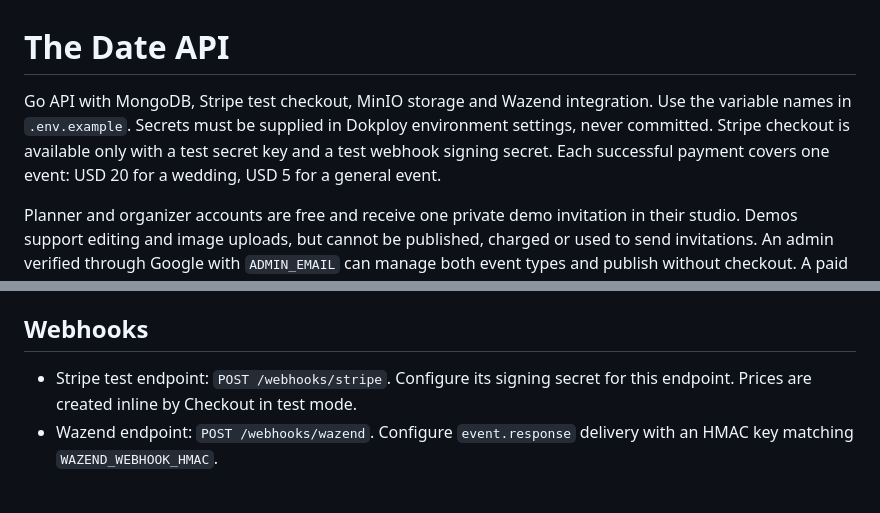
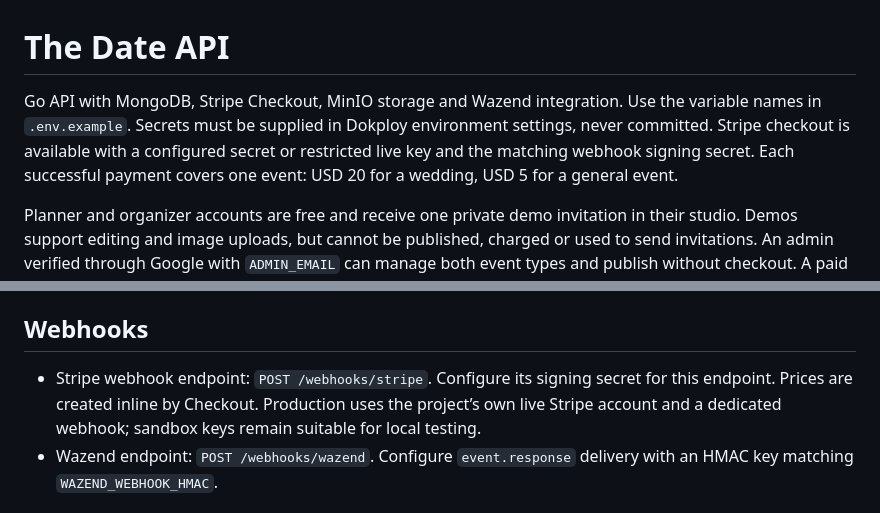
Before and after one commit to lucast1574/thedate.now-back, a Markdown page: README.md, 2 parts joined by grey strips. Rendered like a GitHub page.

Commit message:
Document production Stripe account and live webhook configuration

```diff
--- a/README.md
+++ b/README.md
@@ -1,6 +1,6 @@
 # The Date API
 
-Go API with MongoDB, Stripe test checkout, MinIO storage and Wazend integration. Use the variable names in `.env.example`. Secrets must be supplied in Dokploy environment settings, never committed. Stripe checkout is available only with a test secret key and a test webhook signing secret. Each successful payment covers one event: USD 20 for a wedding, USD 5 for a general event.
+Go API with MongoDB, Stripe Checkout, MinIO storage and Wazend integration. Use the variable names in `.env.example`. Secrets must be supplied in Dokploy environment settings, never committed. Stripe checkout is available with a configured secret or restricted live key and the matching webhook signing secret. Each successful payment covers one event: USD 20 for a wedding, USD 5 for a general event.
 
 Planner and organizer accounts are free and receive one private demo invitation in their studio. Demos support editing and image uploads, but cannot be published, charged or used to send invitations. An admin verified through Google with `ADMIN_EMAIL` can manage both event types and publish without checkout. A paid wedding planner may create up to two couple accounts; those accounts can edit only the invitation design and its images.
 
@@ -19,7 +19,7 @@ Use Go 1.27 or later, MongoDB and environment values based on `.env.example`. Ru
 
 ## Webhooks
 
-- Stripe test endpoint: `POST /webhooks/stripe`. Configure its signing secret for this endpoint. Prices are created inline by Checkout in test mode.
+- Stripe webhook endpoint: `POST /webhooks/stripe`. Configure its signing secret for this endpoint. Prices are created inline by Checkout. Production uses the project’s own live Stripe account and a dedicated webhook; sandbox keys remain suitable for local testing.
 - Wazend endpoint: `POST /webhooks/wazend`. Configure `event.response` delivery with an HMAC key matching `WAZEND_WEBHOOK_HMAC`.
 
 ## Code navigation and architecture
```
Also changed, not shown: docs/backend-map.md (+1 -1 lines).
